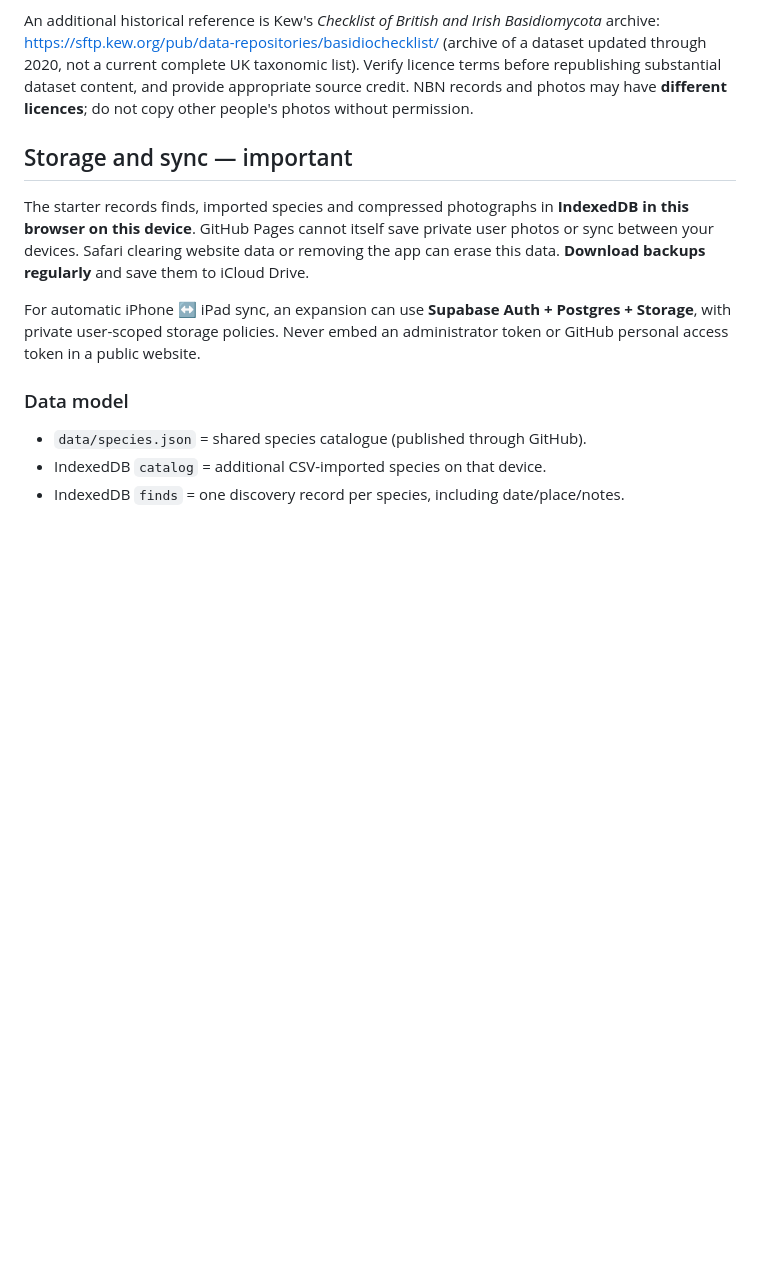
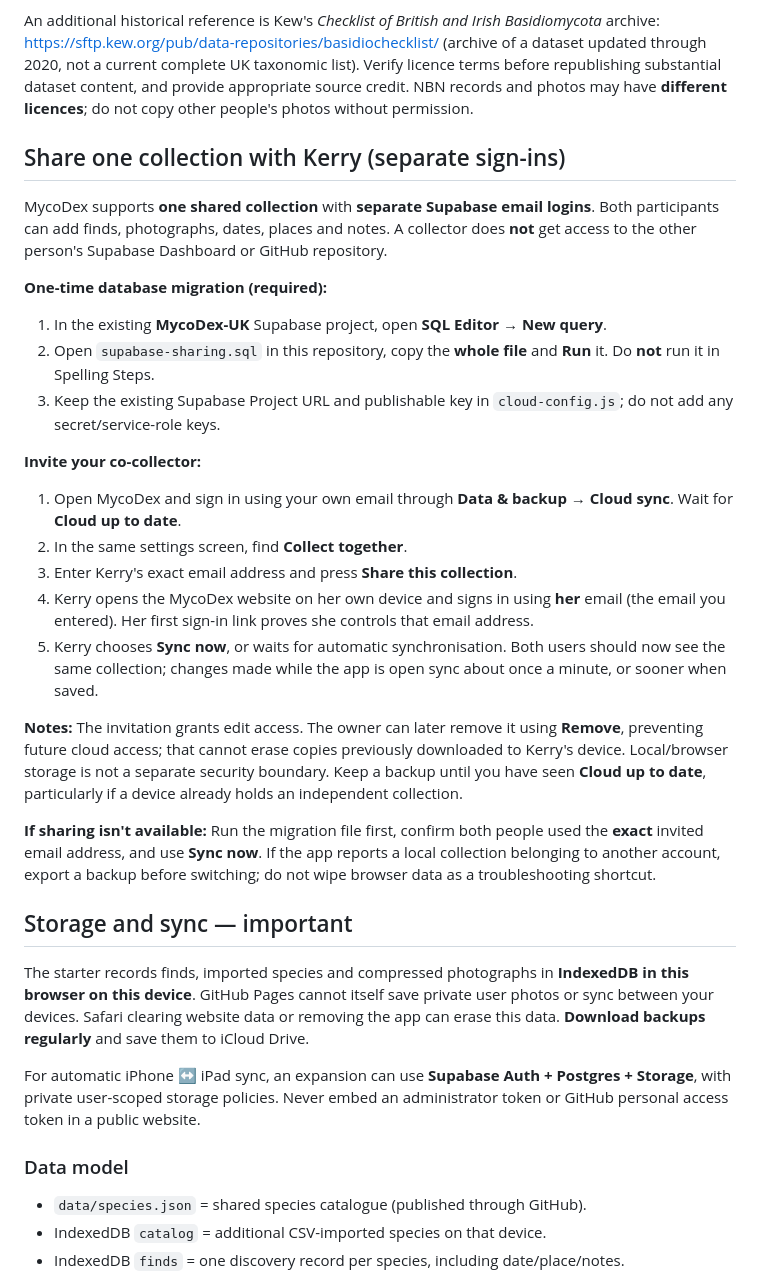
Before and after one commit to reddi2drive/MycoDex-UK, a Markdown page: README.md, the part around the change. Rendered like a GitHub page; blank space fills up the shorter version.

Commit message:
Document separate email logins and shared mushroom collection setup

```diff
--- a/README.md
+++ b/README.md
@@ -38,6 +38,29 @@ The starter JSON is intentionally a small example: it would be misleading to cla
 - Then tap **Download current species JSON** and commit that file as `data/species.json` in GitHub. After publishing, the full catalogue loads on any device visiting the site. Your **sightings and photographs are still device-local** unless you move them via backup.
 
 An additional historical reference is Kew's *Checklist of British and Irish Basidiomycota* archive: https://sftp.kew.org/pub/data-repositories/basidiochecklist/ (archive of a dataset updated through 2020, not a current complete UK taxonomic list). Verify licence terms before republishing substantial dataset content, and provide appropriate source credit. NBN records and photos may have **different licences**; do not copy other people's photos without permission.
+
+
+## Share one collection with Kerry (separate sign-ins)
+
+MycoDex supports **one shared collection** with **separate Supabase email logins**. Both participants can add finds, photographs, dates, places and notes. A collector does **not** get access to the other person's Supabase Dashboard or GitHub repository.
+
+**One-time database migration (required):**
+
+1. In the existing **MycoDex-UK** Supabase project, open **SQL Editor → New query**.
+2. Open `supabase-sharing.sql` in this repository, copy the **whole file** and **Run** it. Do **not** run it in Spelling Steps.
+3. Keep the existing Supabase Project URL and publishable key in `cloud-config.js`; do not add any secret/service-role keys.
+
+**Invite your co-collector:**
+
+1. Open MycoDex and sign in using your own email through **Data & backup → Cloud sync**. Wait for **Cloud up to date**.
+2. In the same settings screen, find **Collect together**.
+3. Enter Kerry's exact email address and press **Share this collection**.
+4. Kerry opens the MycoDex website on her own device and signs in using **her** email (the email you entered). Her first sign-in link proves she controls that email address.
+5. Kerry chooses **Sync now**, or waits for automatic synchronisation. Both users should now see the same collection; changes made while the app is open sync about once a minute, or sooner when saved.
+
+**Notes:** The invitation grants edit access. The owner can later remove it using **Remove**, preventing future cloud access; that cannot erase copies previously downloaded to Kerry's device. Local/browser storage is not a separate security boundary. Keep a backup until you have seen **Cloud up to date**, particularly if a device already holds an independent collection.
+
+**If sharing isn't available:** Run the migration file first, confirm both people used the **exact** invited email address, and use **Sync now**. If the app reports a local collection belonging to another account, export a backup before switching; do not wipe browser data as a troubleshooting shortcut.
 
 ## Storage and sync — important
 
```
